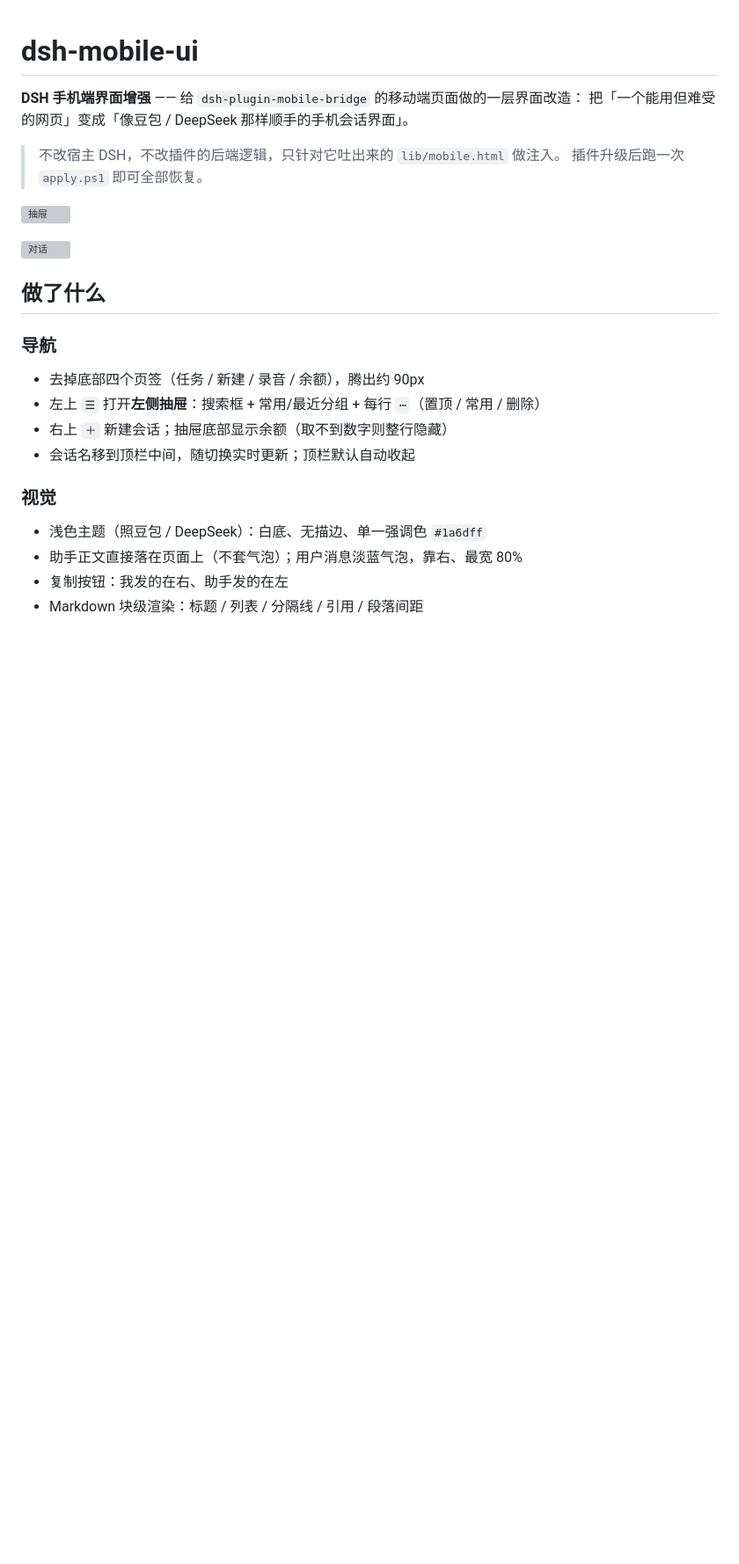
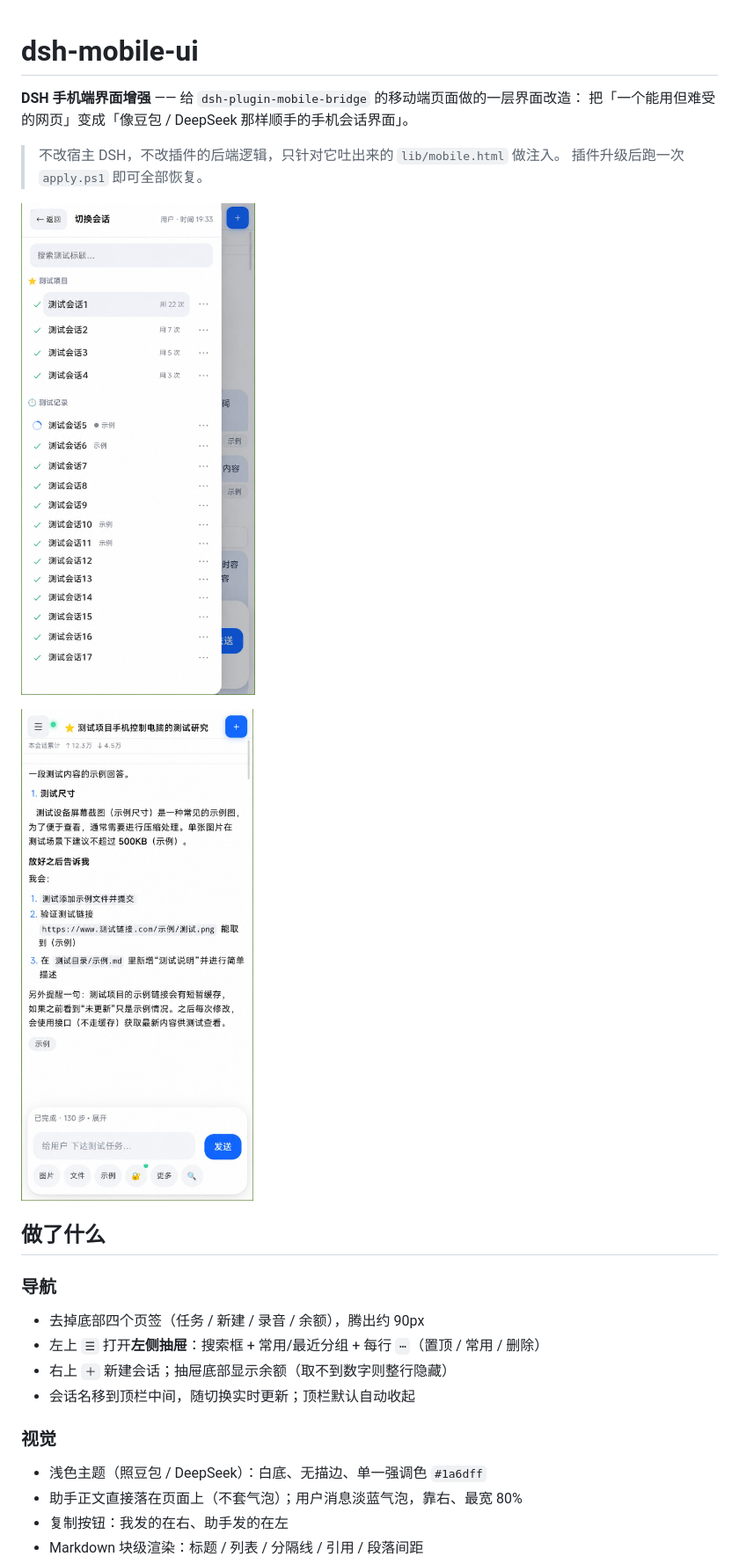
Before and after one commit to xanderVIA/dsh-mobile-ui, a Markdown page: README.md, the part around one of its changes. Shown at 88% size. Drawn GitHub-style; pictures changed too: docs/1-drawer.jpg (added), docs/2-chat.jpg (added); blank space fills up the shorter version; grey boxes are pictures that could not be loaded.

```diff
--- a/README.md
+++ b/README.md
@@ -6,9 +6,9 @@
 > 不改宿主 DSH，不改插件的后端逻辑，只针对它吐出来的 `lib/mobile.html` 做注入。
 > 插件升级后跑一次 `apply.ps1` 即可全部恢复。
 
-![抽屉](docs/1-drawer.png)
+![抽屉](docs/1-drawer.jpg)
 
-![对话](docs/2-chat.png)
+![对话](docs/2-chat.jpg)
 
 ## 做了什么
 
```
Also changed, not shown: other parts of README.md (+1 -1 lines), docs/README.md (+7 -13 lines), docs/3-theme.jpg (added).
